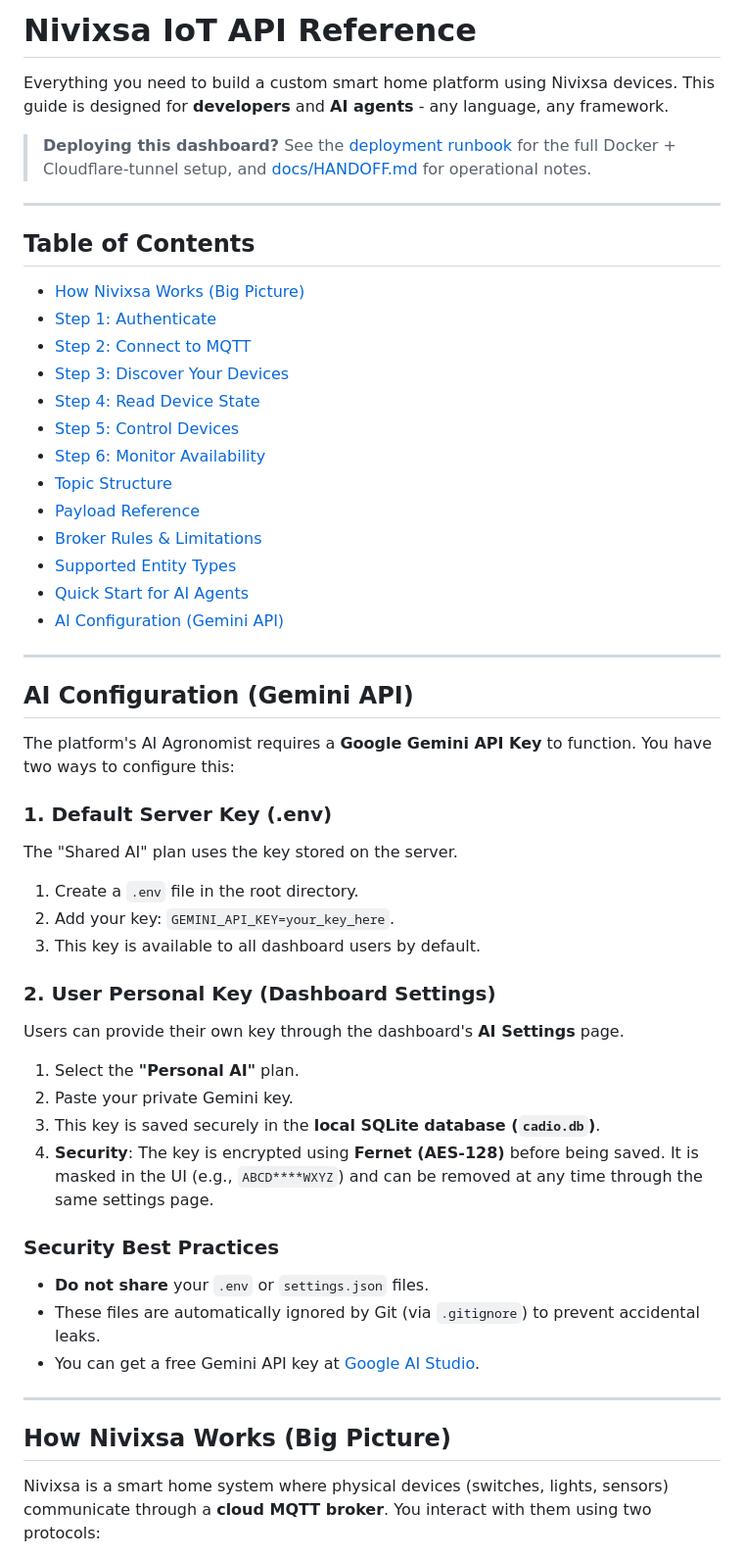
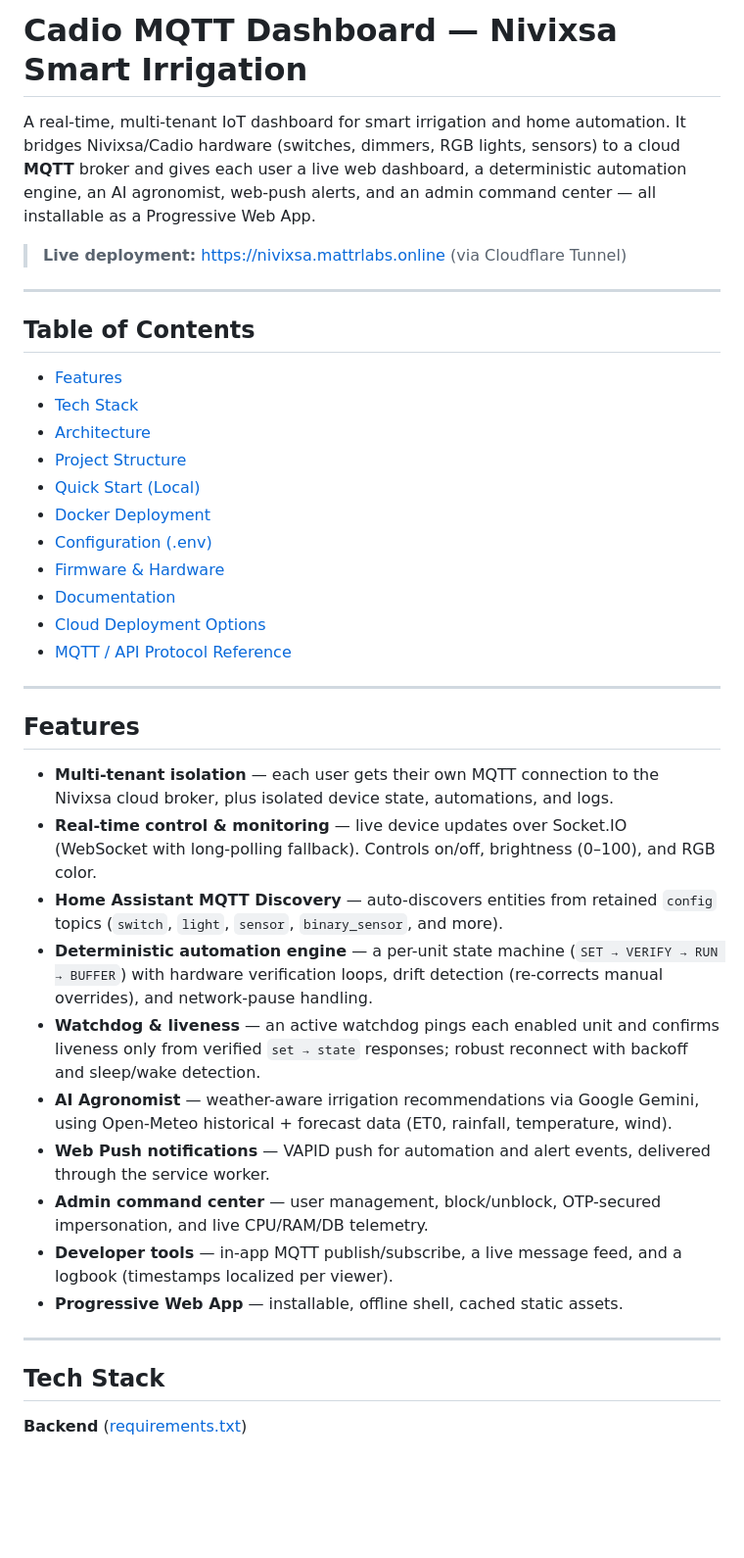
Before and after one commit to nigoda/Cadio-MQTT-Dashboard, a Markdown page: README.md, the part around one of its changes. Shown at 98% size. Drawn GitHub-style; blank space fills up the shorter version.

```diff
--- a/README.md
+++ b/README.md
@@ -1,55 +1,43 @@
-# Nivixsa IoT API Reference
+# Cadio MQTT Dashboard — Nivixsa Smart Irrigation
 
-Everything you need to build a custom smart home platform using Nivixsa devices.
-This guide is designed for **developers** and **AI agents** - any language, any framework.
+A real-time, multi-tenant IoT dashboard for smart irrigation and home automation. It bridges Nivixsa/Cadio hardware (switches, dimmers, RGB lights, sensors) to a cloud **MQTT** broker and gives each user a live web dashboard, a deterministic automation engine, an AI agronomist, web-push alerts, and an admin command center — all installable as a Progressive Web App.
 
-> **Deploying this dashboard?** See the [deployment runbook](docs/README.md) for the full Docker + Cloudflare-tunnel setup, and [docs/HANDOFF.md](docs/HANDOFF.md) for operational notes.
+> **Live deployment:** https://nivixsa.mattrlabs.online (via Cloudflare Tunnel)
 
 ---
 
 ## Table of Contents
 
-- [How Nivixsa Works (Big Picture)](#how-Nivixsa-works-big-picture)
-- [Step 1: Authenticate](#step-1-authenticate)
-- [Step 2: Connect to MQTT](#step-2-connect-to-mqtt)
-- [Step 3: Discover Your Devices](#step-3-discover-your-devices)
-- [Step 4: Read Device State](#step-4-read-device-state)
-- [Step 5: Control Devices](#step-5-control-devices)
-- [Step 6: Monitor Availability](#step-6-monitor-availability)
-- [Topic Structure](#topic-structure)
-- [Payload Reference](#payload-reference)
-- [Broker Rules & Limitations](#broker-rules--limitations)
-- [Supported Entity Types](#supported-entity-types)
-- [Quick Start for AI Agents](#quick-start-for-ai-agents)
-- [AI Configuration (Gemini API)](#ai-configuration-gemini-api)
+- [Features](#features)
+- [Tech Stack](#tech-stack)
+- [Architecture](#architecture)
+- [Project Structure](#project-structure)
+- [Quick Start (Local)](#quick-start-local)
+- [Docker Deployment](#docker-deployment)
+- [Configuration (.env)](#configuration-env)
+- [Firmware & Hardware](#firmware--hardware)
+- [Documentation](#documentation)
+- [Cloud Deployment Options](#cloud-deployment-options)
+- [MQTT / API Protocol Reference](#mqtt--api-protocol-reference)
 
 ---
 
-## AI Configuration (Gemini API)
+## Features
 
-The platform's AI Agronomist requires a **Google Gemini API Key** to function. You have two ways to configure this:
-
-### 1. Default Server Key (.env)
-The "Shared AI" plan uses the key stored on the server.
-1. Create a `.env` file in the root directory.
-2. Add your key: `GEMINI_API_KEY=your_key_here`.
-3. This key is available to all dashboard users by default.
-
-### 2. User Personal Key (Dashboard Settings)
-Users can provide their own key through the dashboard's **AI Settings** page.
-1. Select the **"Personal AI"** plan.
-2. Paste your private Gemini key.
-3. This key is saved securely in the **local SQLite database (`cadio.db`)**.
-4. **Security**: The key is encrypted using **Fernet (AES-128)** before being saved. It is masked in the UI (e.g., `ABCD****WXYZ`) and can be removed at any time through the same settings page.
-
-### Security Best Practices
-- **Do not share** your `.env` or `settings.json` files.
-- These files are automatically ignored by Git (via `.gitignore`) to prevent accidental leaks.
-- You can get a free Gemini API key at [Google AI Studio](https://aistudio.google.com/app/apikey).
+- **Multi-tenant isolation** — each user gets their own MQTT connection to the Nivixsa cloud broker, plus isolated device state, automations, and logs.
+- **Real-time control & monitoring** — live device updates over Socket.IO (WebSocket with long-polling fallback). Controls on/off, brightness (0–100), and RGB color.
+- **Home Assistant MQTT Discovery** — auto-discovers entities from retained `config` topics (`switch`, `light`, `sensor`, `binary_sensor`, and more).
+- **Deterministic automation engine** — a per-unit state machine (`SET → VERIFY → RUN → BUFFER`) with hardware verification loops, drift detection (re-corrects manual overrides), and network-pause handling.
+- **Watchdog & liveness** — an active watchdog pings each enabled unit and confirms liveness only from verified `set → state` responses; robust reconnect with backoff and sleep/wake detection.
+- **AI Agronomist** — weather-aware irrigation recommendations via Google Gemini, using Open-Meteo historical + forecast data (ET0, rainfall, temperature, wind).
+- **Web Push notifications** — VAPID push for automation and alert events, delivered through the service worker.
+- **Admin command center** — user management, block/unblock, OTP-secured impersonation, and live CPU/RAM/DB telemetry.
+- **Developer tools** — in-app MQTT publish/subscribe, a live message feed, and a logbook (timestamps localized per viewer).
+- **Progressive Web App** — installable, offline shell, cached static assets.
 
 ---
 
-## How Nivixsa Works (Big Picture)
+## Tech Stack
 
-Nivixsa is a smart home system where physical devices (switches, lights, sensors) communicate through a **cloud MQTT broker**. You interact with them using two protocols:
+**Backend** ([requirements.txt](requirements.txt))
 
```
Also changed, not shown: other parts of README.md (+248 -351 lines).
